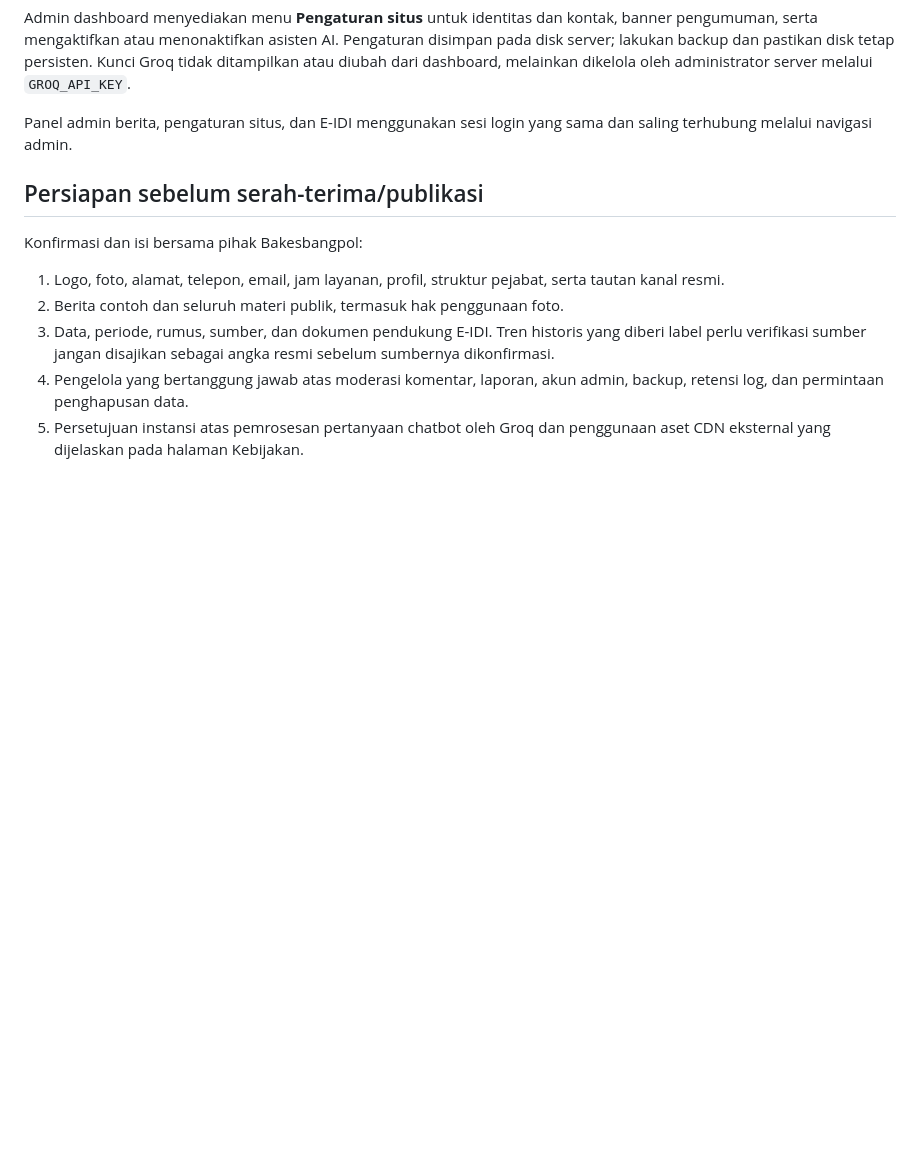
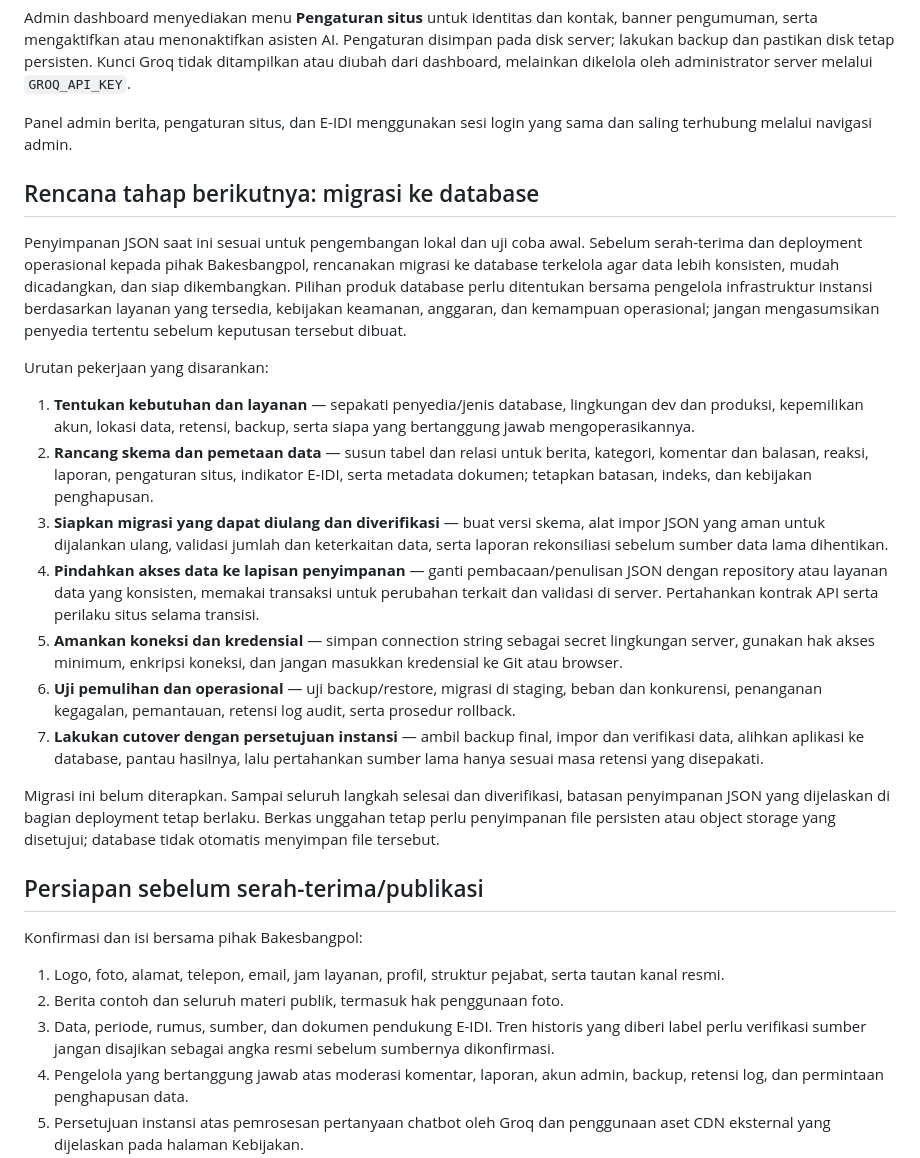
Before and after one commit to Jull-kyori/bakesbangpol-po, a Markdown page: README.md, the part around the change. GitHub-like rendering; blank space fills up the shorter version.

Commit message:
Document database migration roadmap
Describe the planned migration from JSON storage to a managed database before operational handoff.

Co-authored-by: Copilot <223556219+Copilot@users.noreply.github.com>

```diff
--- a/README.md
+++ b/README.md
@@ -42,6 +42,22 @@ Admin dashboard menyediakan menu **Pengaturan situs** untuk identitas dan kontak
 
 Panel admin berita, pengaturan situs, dan E-IDI menggunakan sesi login yang sama dan saling terhubung melalui navigasi admin.
 
+## Rencana tahap berikutnya: migrasi ke database
+
+Penyimpanan JSON saat ini sesuai untuk pengembangan lokal dan uji coba awal. Sebelum serah-terima dan deployment operasional kepada pihak Bakesbangpol, rencanakan migrasi ke database terkelola agar data lebih konsisten, mudah dicadangkan, dan siap dikembangkan. Pilihan produk database perlu ditentukan bersama pengelola infrastruktur instansi berdasarkan layanan yang tersedia, kebijakan keamanan, anggaran, dan kemampuan operasional; jangan mengasumsikan penyedia tertentu sebelum keputusan tersebut dibuat.
+
+Urutan pekerjaan yang disarankan:
+
+1. **Tentukan kebutuhan dan layanan** — sepakati penyedia/jenis database, lingkungan dev dan produksi, kepemilikan akun, lokasi data, retensi, backup, serta siapa yang bertanggung jawab mengoperasikannya.
+2. **Rancang skema dan pemetaan data** — susun tabel dan relasi untuk berita, kategori, komentar dan balasan, reaksi, laporan, pengaturan situs, indikator E-IDI, serta metadata dokumen; tetapkan batasan, indeks, dan kebijakan penghapusan.
+3. **Siapkan migrasi yang dapat diulang dan diverifikasi** — buat versi skema, alat impor JSON yang aman untuk dijalankan ulang, validasi jumlah dan keterkaitan data, serta laporan rekonsiliasi sebelum sumber data lama dihentikan.
+4. **Pindahkan akses data ke lapisan penyimpanan** — ganti pembacaan/penulisan JSON dengan repository atau layanan data yang konsisten, memakai transaksi untuk perubahan terkait dan validasi di server. Pertahankan kontrak API serta perilaku situs selama transisi.
+5. **Amankan koneksi dan kredensial** — simpan connection string sebagai secret lingkungan server, gunakan hak akses minimum, enkripsi koneksi, dan jangan masukkan kredensial ke Git atau browser.
+6. **Uji pemulihan dan operasional** — uji backup/restore, migrasi di staging, beban dan konkurensi, penanganan kegagalan, pemantauan, retensi log audit, serta prosedur rollback.
+7. **Lakukan cutover dengan persetujuan instansi** — ambil backup final, impor dan verifikasi data, alihkan aplikasi ke database, pantau hasilnya, lalu pertahankan sumber lama hanya sesuai masa retensi yang disepakati.
+
+Migrasi ini belum diterapkan. Sampai seluruh langkah selesai dan diverifikasi, batasan penyimpanan JSON yang dijelaskan di bagian deployment tetap berlaku. Berkas unggahan tetap perlu penyimpanan file persisten atau object storage yang disetujui; database tidak otomatis menyimpan file tersebut.
+
 ## Persiapan sebelum serah-terima/publikasi
 
 Konfirmasi dan isi bersama pihak Bakesbangpol:
```
